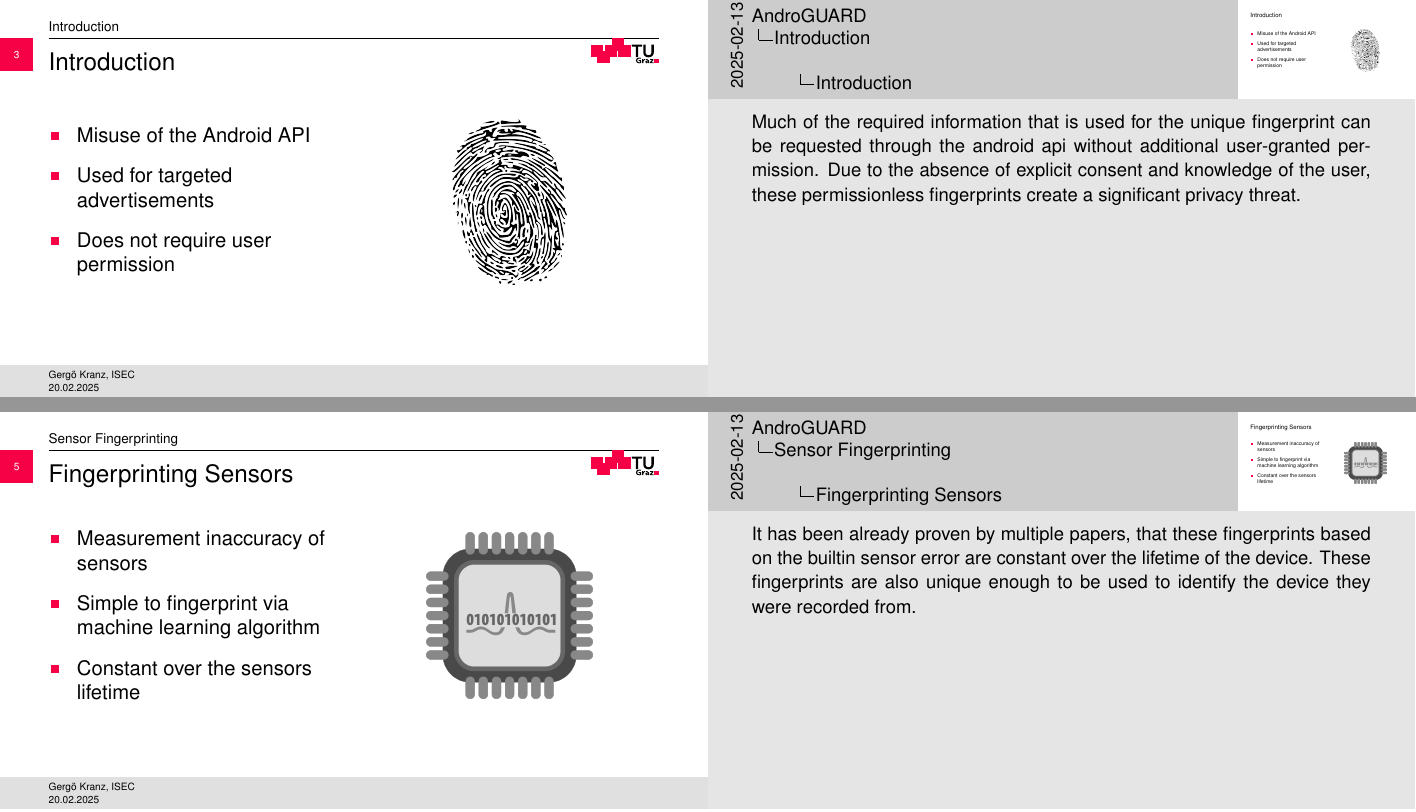
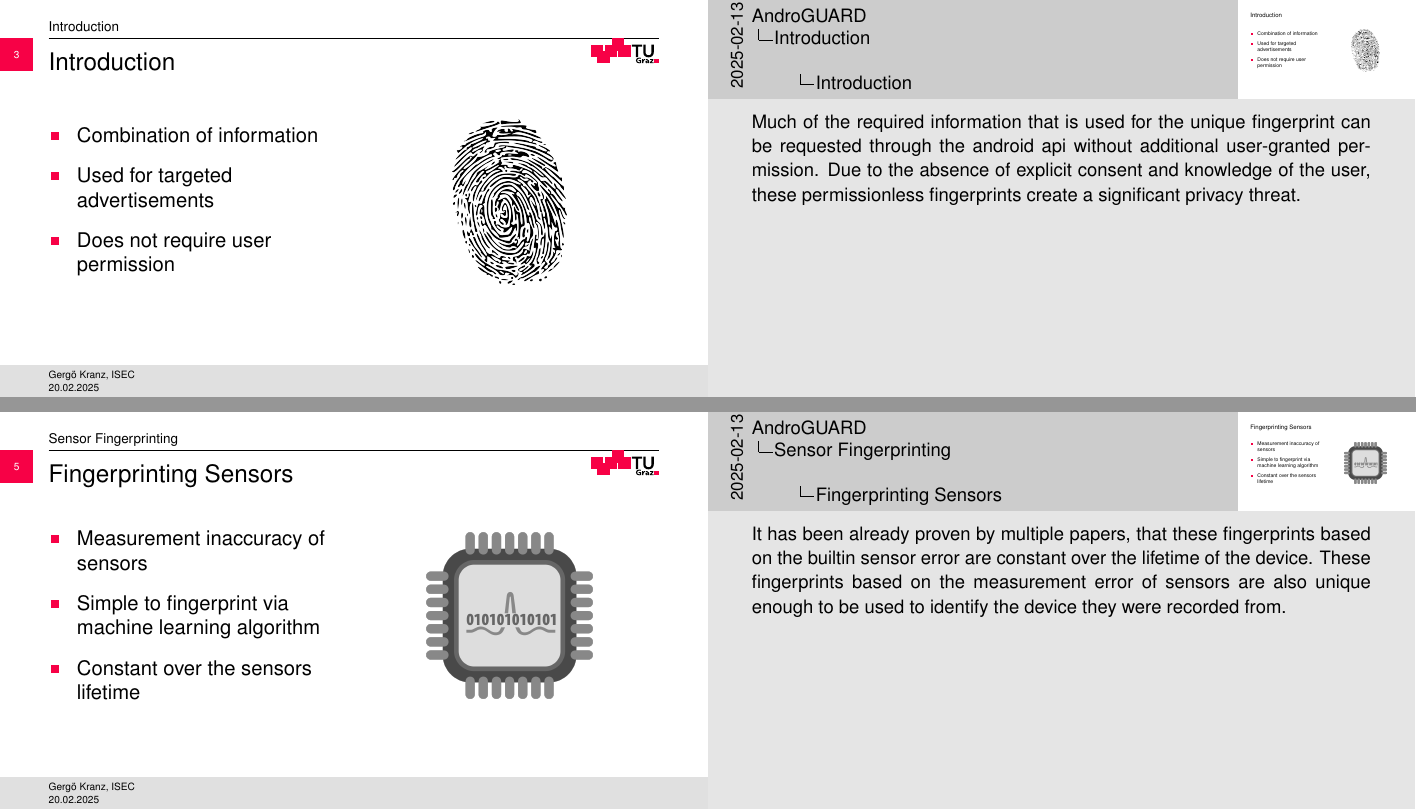
Before and after one commit to KGeri201/AndroGUARD, LaTeX slides (presentation/presentation.tex): pages 5 and 11 of 31, joined at a grey line. Compiled offline with pdfLaTeX.

Commit message:
minor updates of the frame

```diff
--- a/presentation/presentation.tex
+++ b/presentation/presentation.tex
@@ -84,7 +84,7 @@
 \begin{frame}{Introduction}
   \begin{minipage}{0.49\textwidth}
     \begin{itemize}
-      \item Misuse of the Android API
+      \item Combination of information
       \pause
       \item Used for targeted advertisements
       \pause
@@ -139,12 +140,13 @@
   \end{minipage}
 
   \note<1>{
-    Smartphone fingerprinting is very similar to browser fingerprinting.
+    Smartphone fingerprinting can be compared with the more known fingerprinting method applied in browsers.
     Browsers can be identified and fingerprinted by gathering various informations about the screen, installed fonts and extension.
-    Today there are already many well established papers and projects about the mitigation of browser fingerprinting techniques.
+    Smartphone fingerprinting requests similar characteristics, to create a fingerprint of the device ot is being run on.
   }
 
   \note<2>{
+    Today there are already many well established papers and projects to mitigate browser fingerprinting techniques.
     Even though smartphone fingerprinting is similar to browser fingerprinting and also a privacy threat, it is not as widely known.
     Because it is not as well known, there is currently also a lot less protection for the devices.
   }
```
Also changed, not shown: presentation/presentation.pdf, presentation/presentation.tex (9 more changed lines).
